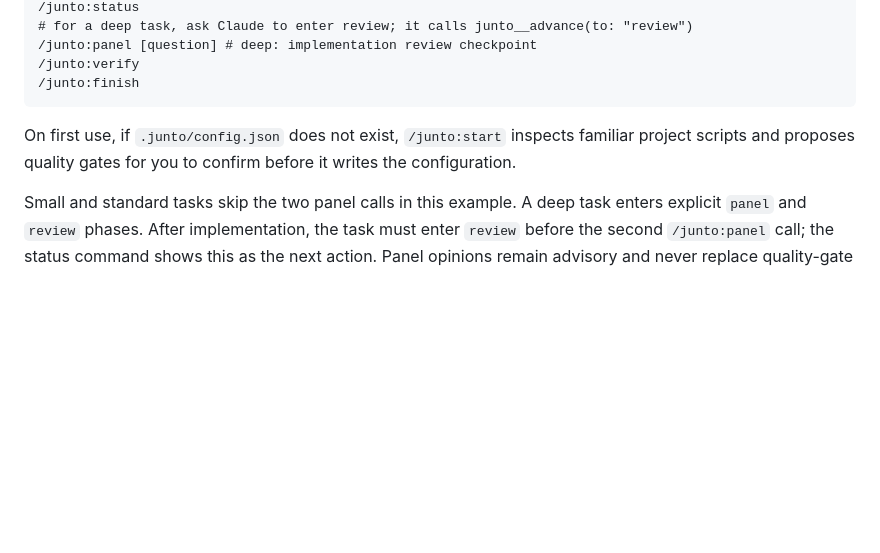
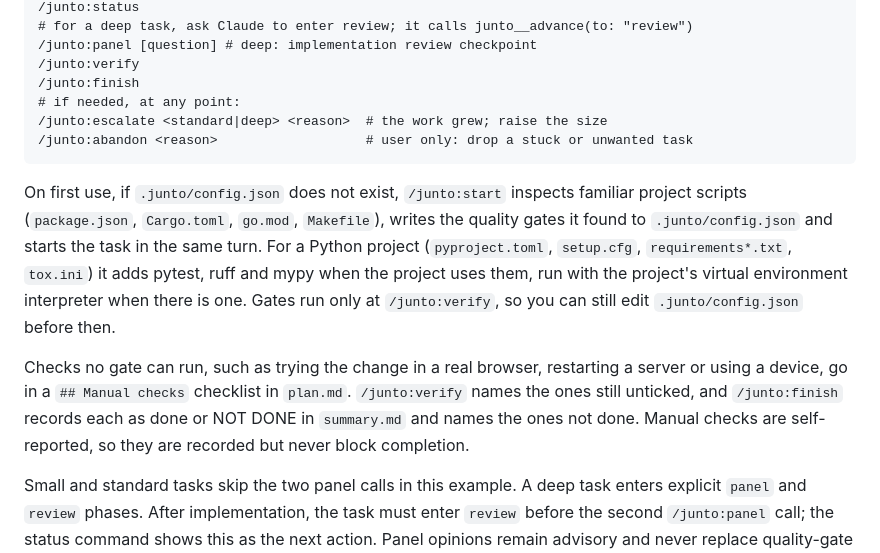
Before and after one commit to vannt-dev/junto, a Markdown page: README.md, the part around the change. Drawn GitHub-style; blank space fills up the shorter version.

Commit message:
docs: describe one-turn start, Python gates and manual checks

````diff
--- a/README.md
+++ b/README.md
@@ -55,10 +55,22 @@ Run the first command inside a Git repository:
 /junto:panel [question] # deep: implementation review checkpoint
 /junto:verify
 /junto:finish
+# if needed, at any point:
+/junto:escalate <standard|deep> <reason>  # the work grew; raise the size
+/junto:abandon <reason>                   # user only: drop a stuck or unwanted task
 ```
 
 On first use, if `.junto/config.json` does not exist, `/junto:start` inspects familiar project
-scripts and proposes quality gates for you to confirm before it writes the configuration.
+scripts (`package.json`, `Cargo.toml`, `go.mod`, `Makefile`), writes the quality gates it found to
+`.junto/config.json` and starts the task in the same turn. For a Python project (`pyproject.toml`,
+`setup.cfg`, `requirements*.txt`, `tox.ini`) it adds pytest, ruff and mypy when the project uses
+them, run with the project's virtual environment interpreter when there is one. Gates run only at
+`/junto:verify`, so you can still edit `.junto/config.json` before then.
+
+Checks no gate can run, such as trying the change in a real browser, restarting a server or using a
+device, go in a `## Manual checks` checklist in `plan.md`. `/junto:verify` names the ones still
+unticked, and `/junto:finish` records each as done or NOT DONE in `summary.md` and names the ones
+not done. Manual checks are self-reported, so they are recorded but never block completion.
 
 Small and standard tasks skip the two panel calls in this example. A deep task enters explicit
 `panel` and `review` phases. After implementation, the task must enter `review` before the second
````
